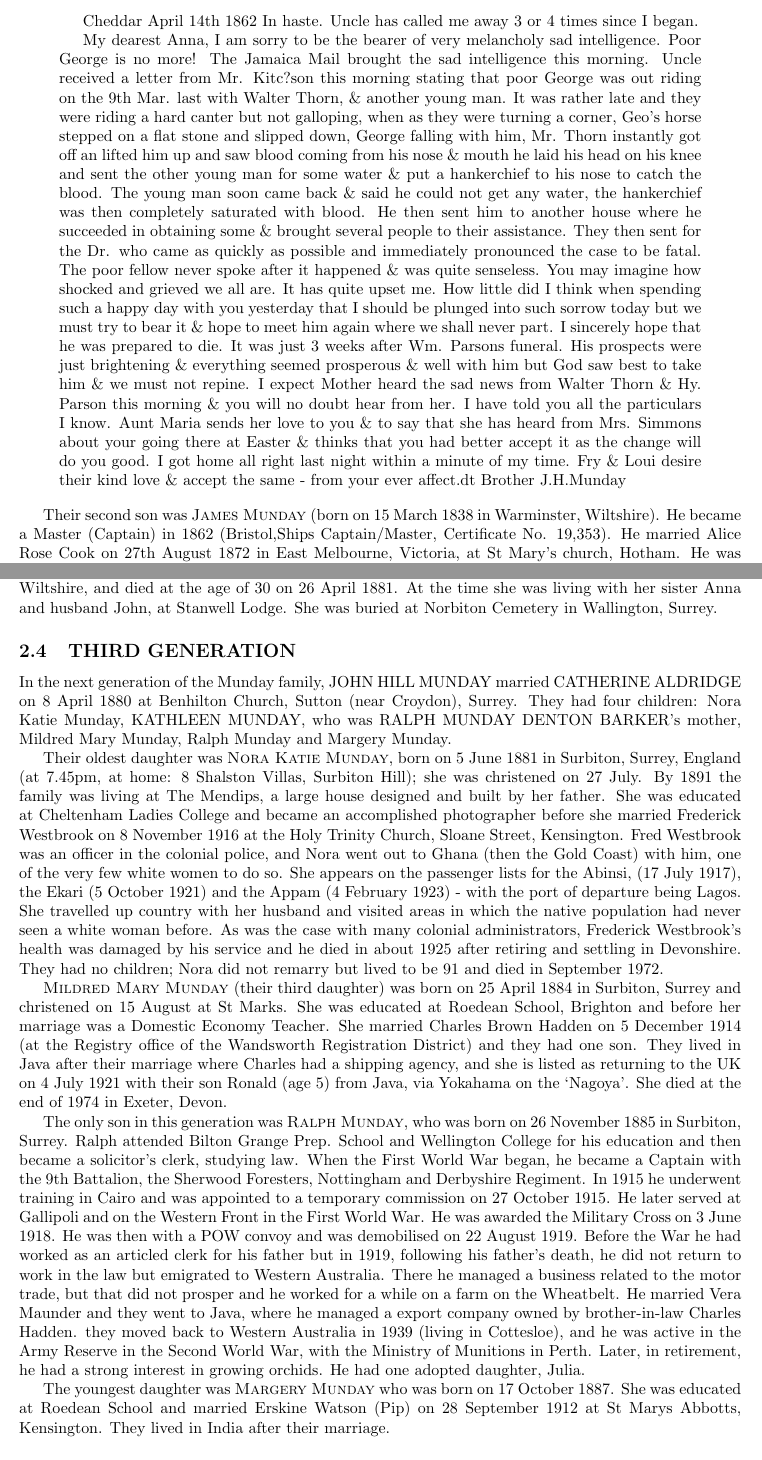
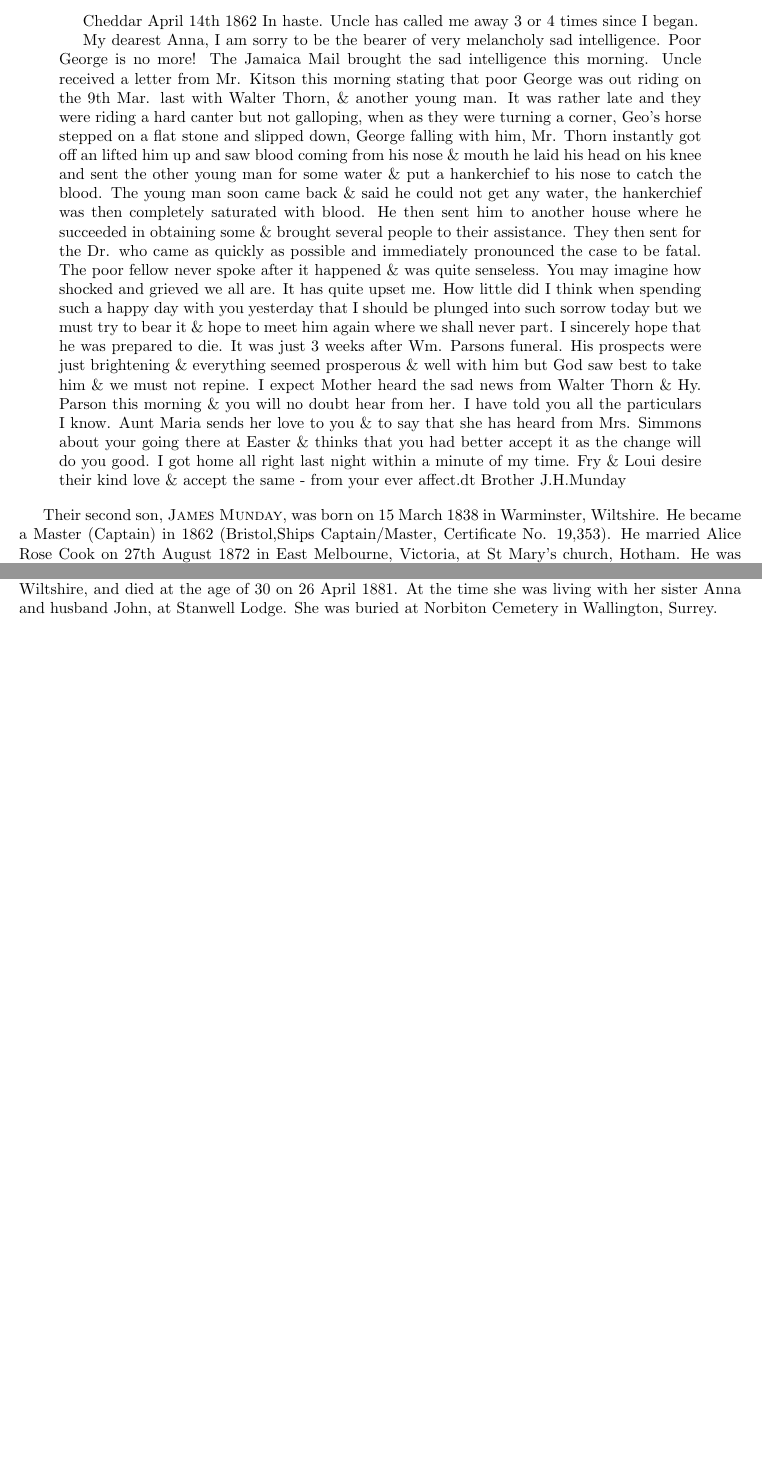
Before and after one commit to juliad-b/www, a LaTeX document (main.tex, which reads Munday.tex): two parts of pages 6 and 8 of 11 before the commit and two parts of pages 6 and 8 of 10 after it, joined at a grey line, cut so that both start at the same text, the shorter picture padded with empty space. Compiled offline with pdfLaTeX.

Commit message:
Update Munday.tex

```diff
--- a/Munday.tex
+++ b/Munday.tex
@@ -88,14 +86,14 @@ James married Sophia Davis on 28 July 1836 in Walcot, Somerset; they had no chil
 
 In the next generation, \uppercase{William Munday} married \uppercase{Mary Hill} on 1 Dec 1835 in	Paulton, Somerset, and they had ten children, George Hill Munday, Captain James William Munday, Mary Elizabeth Munday, Anna Maria Munday, Sarah Adeline Munday, \uppercase{John Hill Munday}, (who was \uppercase{Ralph Munday Denton Barker}'s grandfather), Thomas Hill Munday, Walter Edward Munday, Nelson Munday and Louisa Fry Munday.
 
-Their oldest child in the family was \textsc{George Munday} who was born on 17 October 1836). He died after a fall from a horse in Jamaica on 16 March 1862. A note held in the family reads: ``29 June 1852 George Munday got to Jamaica after a short passage of 5 weeks'', and a letter from John Hill Munday to his sister Anna reads:
+Their oldest child in the family was \textsc{George Munday} who was born on 17 October 1836. He died after a fall from a horse in Jamaica on 16 March 1862. A note held in the family reads: ``29 June 1852 George Munday got to Jamaica after a short passage of 5 weeks'', and a letter from John Hill Munday to his sister Anna reads:
 
 \begin{quotation}
 Cheddar April 14th 1862
 In haste. Uncle has called me away 3 or 4 times since I began.
 
 My dearest Anna,
-   I am sorry to be the bearer of very melancholy sad intelligence. Poor George is no more! The Jamaica Mail brought the sad intelligence this morning. Uncle received a letter from Mr. Kitc?son this morning stating that poor George was out riding on the 9th Mar. last with Walter Thorn, \& another young man. It was rather late and they were riding a hard canter but not galloping, when as they were turning a corner, Geo's horse stepped on a flat stone and slipped down, George falling with him, Mr. Thorn instantly got off an lifted him up and saw blood coming from his nose \& mouth he laid his head on his knee and sent the other young man for some water \& put a hankerchief to his nose to catch the blood. The young man soon came back \& said he could not get any water, the hankerchief was then completely saturated with blood. He then sent him to another house where he succeeded in obtaining some \& brought several people to their assistance. They then sent for the Dr. who came as quickly as possible and immediately pronounced the case to be fatal.
+   I am sorry to be the bearer of very melancholy sad intelligence. Poor George is no more! The Jamaica Mail brought the sad intelligence this morning. Uncle received a letter from Mr. Kitson this morning stating that poor George was out riding on the 9th Mar. last with Walter Thorn, \& another young man. It was rather late and they were riding a hard canter but not galloping, when as they were turning a corner, Geo's horse stepped on a flat stone and slipped down, George falling with him, Mr. Thorn instantly got off an lifted him up and saw blood coming from his nose \& mouth he laid his head on his knee and sent the other young man for some water \& put a hankerchief to his nose to catch the blood. The young man soon came back \& said he could not get any water, the hankerchief was then completely saturated with blood. He then sent him to another house where he succeeded in obtaining some \& brought several people to their assistance. They then sent for the Dr. who came as quickly as possible and immediately pronounced the case to be fatal.
     The poor fellow never spoke after it happened \& was quite senseless. You may imagine how shocked and grieved we all are. It has quite upset me.
     How little did I think when spending such a happy day with you yesterday that I should be plunged into such sorrow today but we must try to bear it \& hope to meet him again where we shall never part. I sincerely hope that he was prepared to die. It was just 3 weeks after Wm. Parsons funeral. His prospects were just brightening \& everything seemed prosperous \& well with him but God saw best to take him \& we must not repine. I expect Mother heard the sad news from Walter Thorn \& Hy. Parson this morning \& you will no doubt hear from her. I have told you all the particulars I know.
     Aunt Maria sends her love to you \& to say that she has heard from Mrs. Simmons about your going there at Easter \& thinks that you had better accept it as the change will do you good.
@@ -105,7 +103,7 @@ My dearest Anna,
     J.H.Munday
     \end{quotation}
 
-Their second son was \textsc{James Munday} (born on 15 March 1838 in Warminster, Wiltshire).  He became a Master (Captain) in 1862 (Bristol,Ships Captain/Master, Certificate No. 19,353).  He married Alice Rose Cook on 27th August 1872 in	East Melbourne, Victoria, at St Mary's church, Hotham. He was Master of the brig Wolverine, which sailed from Melbourne to Guam in 1869: later sailings include one from Batavia, arriving March 4 1871, and from Humboldt, California, 1872. He was then the Master of the Geffrard,(316 tons) reg. Melbourne, which sailed from Hong Kong to Sydney, NSW, 22 September 1873 with 11 crew and 20 Passengers (all Chinese). In 1875 he is listed as sailing on the Geffrard from Fremantle to Vasse (cargo 24 boxes tea, 52 bags sugar, 43 bags bran and 19 pkgs. sundries) before loading more timber to go to China. His young wife, Alice, died in childbirth on 28th February 1875, in Quindalup, near Busselton. She is buried in the Busselton Pioneer Cemetery.  Then the wreck of the Geffrard is recorded on 12 June 1875 off Quindalup, Western Australia, while on a voyage from Melbourne to Shanghai with a cargo of timber. The cause of the shipwreck was "chain parted and breached" so that she was wrecked and sunk. James did not recover from these events: he went back to Melbourne and died while convalescing at the home of his wife's parents Henry and Fanny Cook, on 11th November 1875 in Emerald Hill, South Melbourne, Victoria. He is buried in the Melbourne Cemetery in Carlton and there is also a memorial stone in the Busselton Cemetery.
+Their second son, \textsc{James Munday}, was born on 15 March 1838 in Warminster, Wiltshire.  He became a Master (Captain) in 1862 (Bristol,Ships Captain/Master, Certificate No. 19,353).  He married Alice Rose Cook on 27th August 1872 in East Melbourne, Victoria, at St Mary's church, Hotham. He was Master of the brig Wolverine, which sailed from Melbourne to Guam in 1869: later sailings include one from Batavia, arriving March 4 1871, and from Humboldt, California, 1872. He was then the Master of the Geffrard,(316 tons) reg. Melbourne, which sailed from Hong Kong to Sydney, NSW, 22 September 1873 with 11 crew and 20 Passengers (all Chinese). In 1875 he is listed as sailing on the Geffrard from Fremantle to Vasse (cargo 24 boxes tea, 52 bags sugar, 43 bags bran and 19 pkgs. sundries) before loading more timber to go to China. His young wife, Alice, died in childbirth on 28th February 1875, in Quindalup, near Busselton, Western Australia. She is buried in the Busselton Pioneer Cemetery.  Then the wreck of the Geffrard is recorded on 12 June 1875 off Quindalup, Western Australia, while on a voyage from Melbourne to Shanghai with a cargo of timber. The cause of the shipwreck was ``chain parted and breached'' so that she was wrecked and sunk. James did not recover from these events: he went back to Melbourne and died while convalescing at the home of his wife's parents Henry and Fanny Cook, on 11th November 1875 in Emerald Hill, South Melbourne, Victoria. He is buried in the Melbourne Cemetery in Carlton and there is also a memorial stone in the Busselton Cemetery.
 
 \textsc{Mary Munday} was born on 11 March 1840 but died on 12 February 1849 from	"Congestion of the brain" (as recorded in the family bible).
 
@@ -127,17 +125,3 @@ Newspaper accounts of Nelson's death include the following articles:
 We find that the said Nelson Munday in Moore Park in the district of Sydney in the Colony of New South Wales, on or about the 20th day of October AD 1886, died from the effects of a wound in his wrist, inflicted by himself on the same day.''
 
 \textsc{Louisa Fry Munday}, the youngest of the ten children, was born on 4 August 1851 in Warminster, Wiltshire, and died at the age of 30 on 26 April 1881. At the time she was living with her sister Anna and husband John, at Stanwell Lodge. She was buried at Norbiton Cemetery in	Wallington, Surrey.
-
-
-\subsection{THIRD GENERATION}
-
-In the next generation of the Munday family, \uppercase{John Hill Munday} married \uppercase{Catherine Aldridge} on 8 April 1880 at Benhilton Church, Sutton (near Croydon), Surrey. They had four children: Nora Katie Munday, \uppercase{Kathleen Munday}, who was \uppercase{Ralph Munday Denton Barker}'s mother, Mildred Mary Munday, Ralph Munday and Margery Munday.
-
-Their oldest daughter was \textsc{Nora Katie Munday}, born on 5 June 1881 in Surbiton, Surrey, England (at 7.45pm, at home: 8 Shalston Villas, Surbiton Hill); she was christened on 27 July. By 1891 the family was living at The Mendips, a large house designed and built by her father. She was educated at Cheltenham Ladies College and became an accomplished photographer before she married Frederick Westbrook on 8 November 1916 at the	Holy Trinity Church, Sloane Street, Kensington. Fred Westbrook  was an officer in the colonial police, and Nora went out to Ghana (then the Gold Coast) with him, one of the very few white women to do so. She appears on the passenger lists for the Abinsi, (17 July 1917), the Ekari (5 October 1921) and the Appam (4 February 1923) - with the port of departure being Lagos. She travelled up country with her husband and visited areas in which the native population had never seen a white woman before. As was the case with many colonial administrators, Frederick Westbrook's health was damaged by his service and he died in about 1925 after retiring and settling in Devonshire. They had no children; Nora did not remarry but lived to be 91 and died in September 1972.
-
-\textsc{Mildred Mary Munday} (their third daughter) was born on 25 April 1884 in	Surbiton, Surrey and christened on 15 August at St Marks. She was educated at Roedean School, Brighton and before her marriage was a Domestic Economy Teacher. She married Charles Brown Hadden on 5 December 1914 (at the Registry office of the Wandsworth Registration District) and they had one son. They lived in Java after their marriage where Charles had a shipping agency, and she is listed as returning to the UK on 4 July 1921 with their son Ronald (age 5) from Java, via Yokahama on the `Nagoya'.  She died at the end of 1974 in	Exeter, Devon.
-
-The only son in this generation was \textsc{Ralph Munday}, who was born on 26 November 1885 in Surbiton, Surrey.  Ralph attended Bilton Grange Prep. School and Wellington College for his education and then became a solicitor's clerk, studying law. When the First World War began, he became a Captain with the 9th Battalion, the Sherwood Foresters, Nottingham and Derbyshire Regiment. In 1915 he underwent training in Cairo and was appointed to a temporary commission on 27 October 1915. He later served at Gallipoli and on the Western Front in the First World War. He was awarded the Military Cross on 3 June 1918. He was then with a POW convoy and was demobilised on 22 August 1919. Before the War he had worked as an articled clerk for his father but in 1919, following his father's death, he did not return to work in the law but emigrated to Western Australia.  There he managed a business related to the motor trade, but that did not prosper and he worked for a while on a farm on the Wheatbelt. He married Vera Maunder and they went to Java, where he managed a export company owned by brother-in-law Charles Hadden.  they moved back to Western Australia in 1939 (living in Cottesloe),  and he was active in the Army Reserve in the Second World War, with the Ministry of Munitions in Perth. Later, in retirement, he had a strong interest in growing orchids. He had one adopted daughter, Julia.
-
-The youngest daughter was \textsc{Margery Munday} who was born on 17 October 1887. She was educated at Roedean School
-and married Erskine Watson (Pip) on 28 September 1912 at St Marys Abbotts,	Kensington. They lived in India after their marriage.
```
Also changed, not shown: Munday.tex (16 more changed lines).
